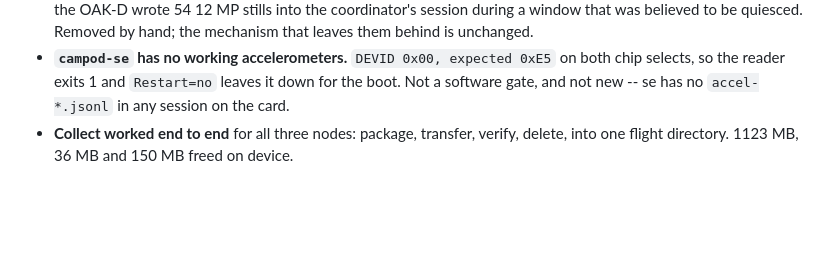
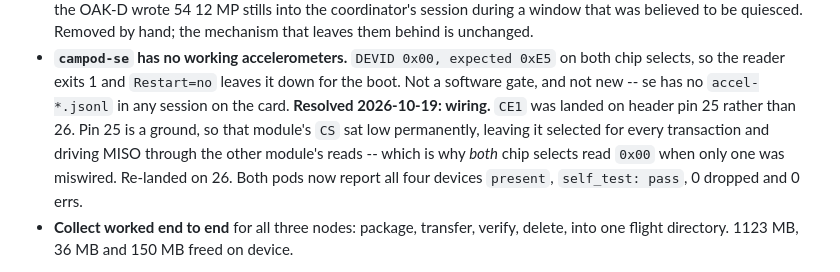
Before and after one commit to symmatree/coordinator, a Markdown page: docs/campod.md, the part around the change. Drawn GitHub-style; blank space fills up the shorter version.

Commit message:
docs: campod-se's accelerometers were a miswired CE1, and both pods are up
The 2026-10-15 run recorded campod-se as having no working accelerometers,
DEVID 0x00 on both chip selects. Cause was CE1 landed on header pin 25 instead
of 26. Pin 25 is a ground, so that module's CS sat low permanently: selected for
every transaction and driving MISO through the other module's reads, which is
why both chip selects read 0x00 when only one was miswired.

Re-landed on 26. Both pods now report all four devices present, self_test pass,
0 dropped, 0 errs -- read off GET /pods, which carries the accel block without
the quiesce that GET /status pays.

Left the original observation in place with the resolution appended, since it is
a dated record of what that run saw.

Co-Authored-By: Claude Opus 5 (1M context) <noreply@anthropic.com>
Claude-Session: https://claude.ai/code/session_013tSjhnFTFGdzFssiaFkEqa

```diff
--- a/docs/campod.md
+++ b/docs/campod.md
@@ -411,6 +411,11 @@ diagnosed by logging into a pod.
 - **`campod-se` has no working accelerometers.** `DEVID 0x00, expected 0xE5` on both chip
   selects, so the reader exits 1 and `Restart=no` leaves it down for the boot. Not a software
   gate, and not new -- se has no `accel-*.jsonl` in any session on the card.
+  **Resolved 2026-10-19: wiring.** `CE1` was landed on header pin 25 rather than 26. Pin 25 is
+  a ground, so that module's `CS` sat low permanently, leaving it selected for every
+  transaction and driving MISO through the other module's reads -- which is why *both* chip
+  selects read `0x00` when only one was miswired. Re-landed on 26. Both pods now report all
+  four devices `present`, `self_test: pass`, 0 dropped and 0 errs.
 - **Collect worked end to end** for all three nodes: package, transfer, verify, delete, into
   one flight directory. 1123 MB, 36 MB and 150 MB freed on device.
 
```
